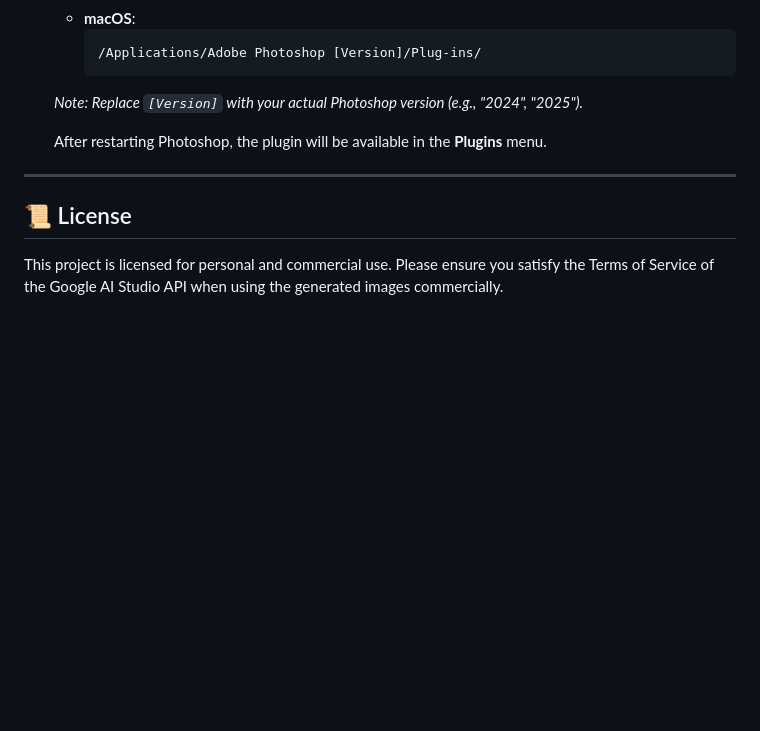
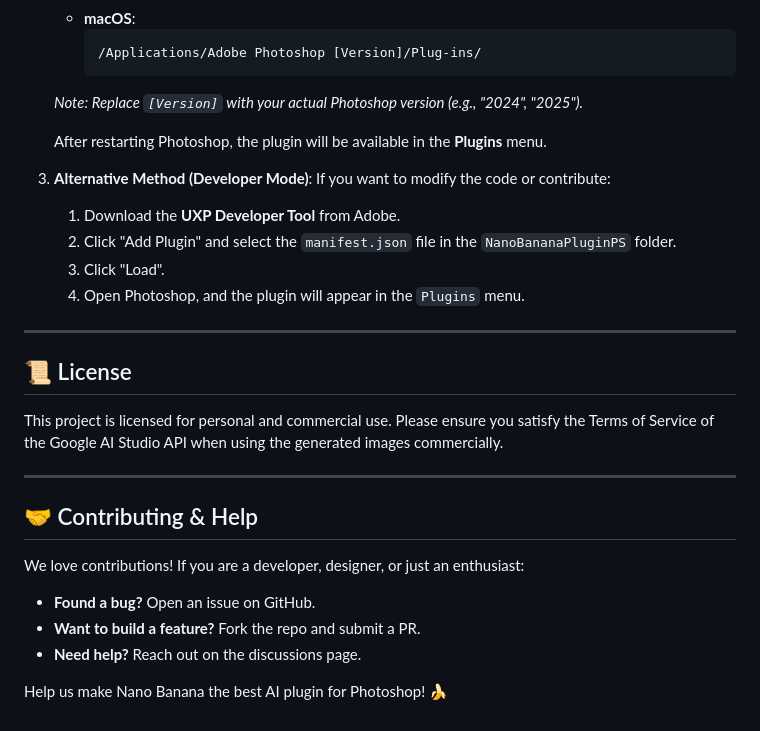
Before and after one commit to bastonus/NanoBanana-Photoshop-plugin, a Markdown page: README.md, the part around the change. GitHub-like rendering; blank space fills up the shorter version.

Commit message:
docs: add developer installation instructions and contributing guidelines

```diff
--- a/README.md
+++ b/README.md
@@ -103,8 +103,27 @@ Nano Banana is designed with **Privacy** and **Performance** in mind. We do not
 
     After restarting Photoshop, the plugin will be available in the **Plugins** menu.
 
+3.  **Alternative Method (Developer Mode)**:
+    If you want to modify the code or contribute:
+    1.  Download the **UXP Developer Tool** from Adobe.
+    2.  Click "Add Plugin" and select the `manifest.json` file in the `NanoBananaPluginPS` folder.
+    3.  Click "Load".
+    4.  Open Photoshop, and the plugin will appear in the `Plugins` menu.
+
 ---
 
 ## 📜 License
 
 This project is licensed for personal and commercial use. Please ensure you satisfy the Terms of Service of the Google AI Studio API when using the generated images commercially.
+
+---
+
+## 🤝 Contributing & Help
+
+We love contributions! If you are a developer, designer, or just an enthusiast:
+
+-   **Found a bug?** Open an issue on GitHub.
+-   **Want to build a feature?** Fork the repo and submit a PR.
+-   **Need help?** Reach out on the discussions page.
+
+Help us make Nano Banana the best AI plugin for Photoshop! 🍌
```
